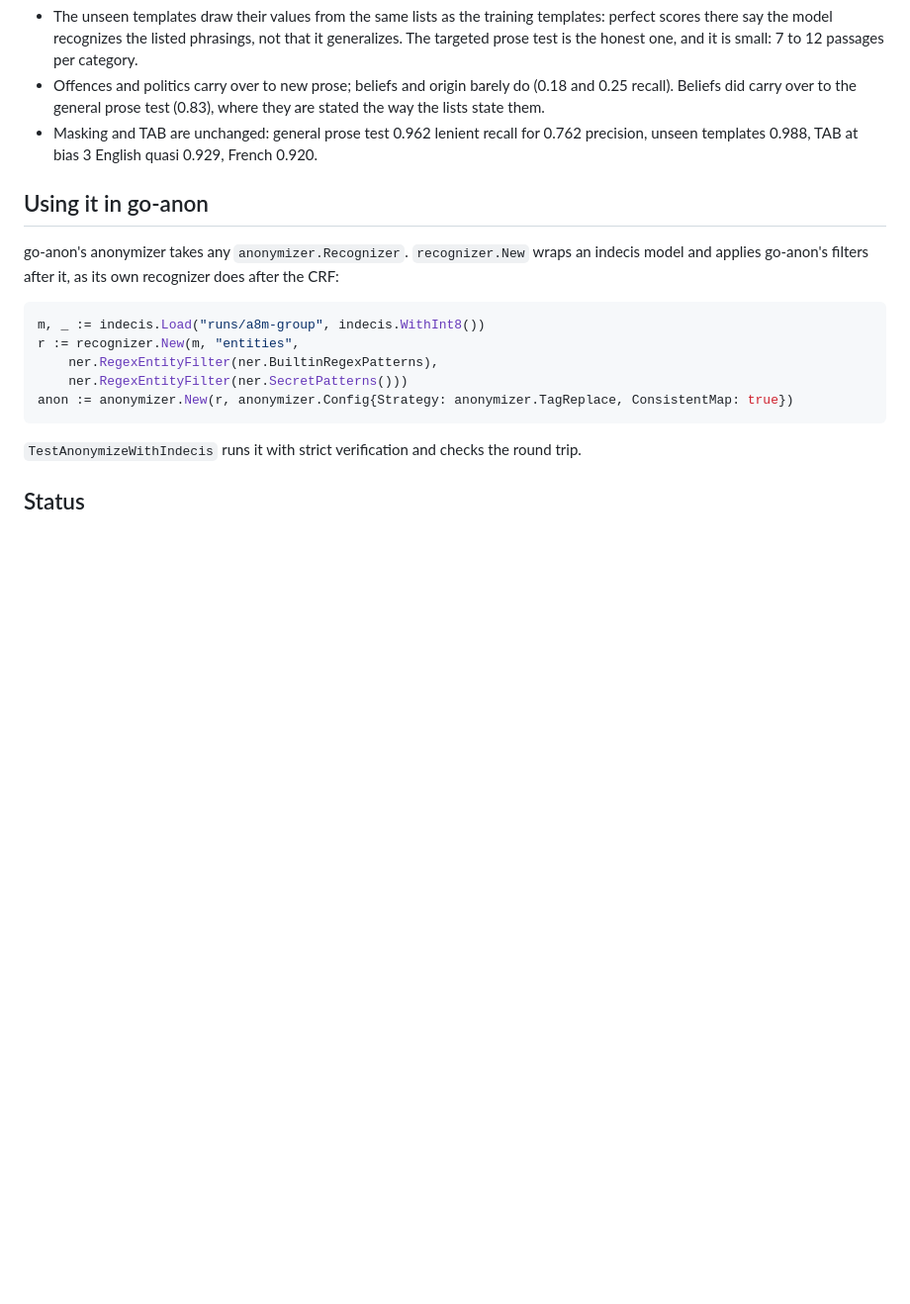
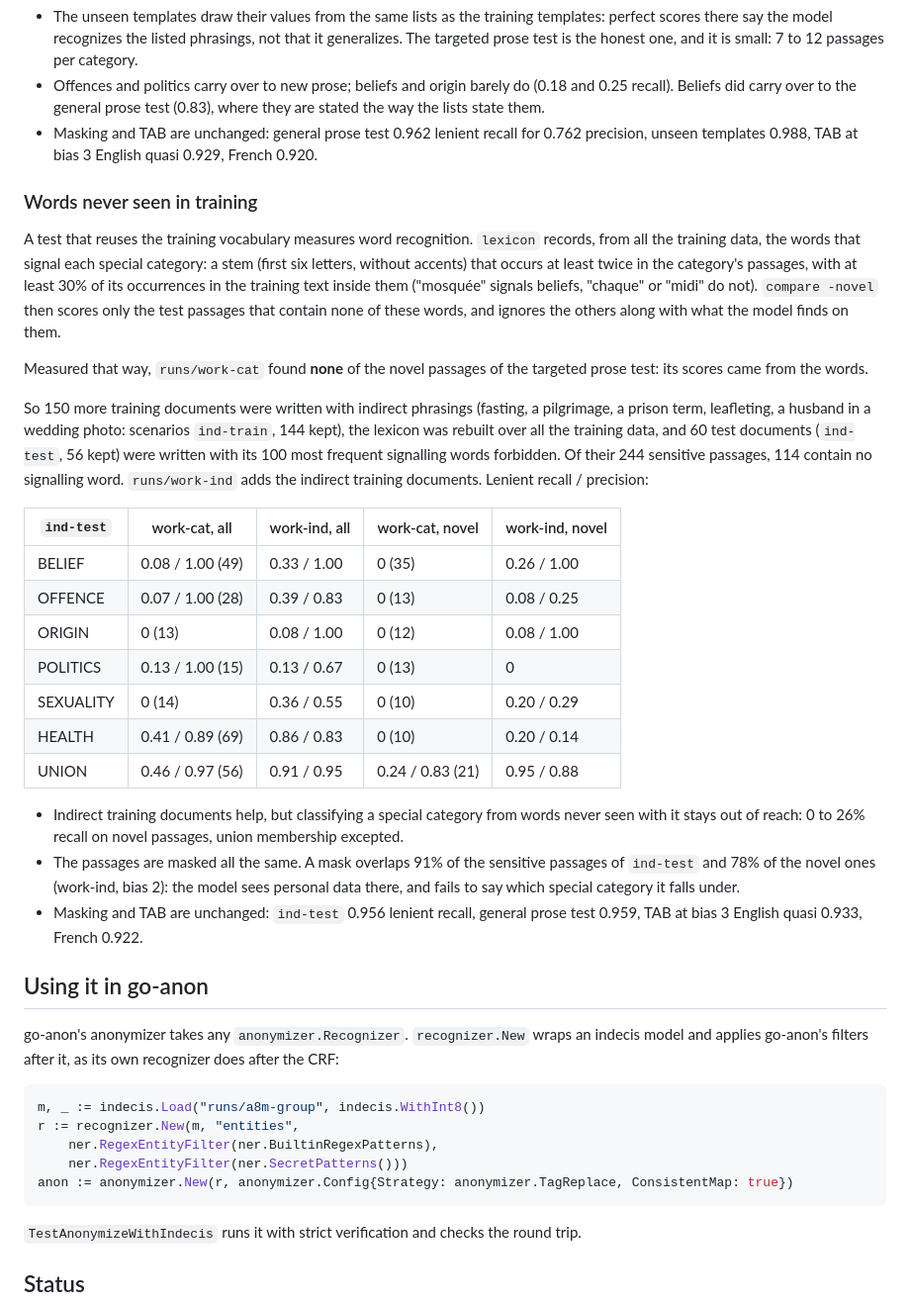
Before and after one commit to Bornholm/indecis-ner, a Markdown page: README.md, the part around the change. Shown at 99% size. Rendered like a GitHub page; blank space fills up the shorter version.

Commit message:
docs: measure special categories on words unseen in training

```diff
--- a/README.md
+++ b/README.md
@@ -154,6 +154,28 @@ Labeled passages in parentheses. `runs/work-prose` found none of BELIEF, POLITIC
 - Offences and politics carry over to new prose; beliefs and origin barely do (0.18 and 0.25 recall). Beliefs did carry over to the general prose test (0.83), where they are stated the way the lists state them.
 - Masking and TAB are unchanged: general prose test 0.962 lenient recall for 0.762 precision, unseen templates 0.988, TAB at bias 3 English quasi 0.929, French 0.920.
 
+### Words never seen in training
+
+A test that reuses the training vocabulary measures word recognition. `lexicon` records, from all the training data, the words that signal each special category: a stem (first six letters, without accents) that occurs at least twice in the category's passages, with at least 30% of its occurrences in the training text inside them ("mosquée" signals beliefs, "chaque" or "midi" do not). `compare -novel` then scores only the test passages that contain none of these words, and ignores the others along with what the model finds on them.
+
+Measured that way, `runs/work-cat` found **none** of the novel passages of the targeted prose test: its scores came from the words.
+
+So 150 more training documents were written with indirect phrasings (fasting, a pilgrimage, a prison term, leafleting, a husband in a wedding photo: scenarios `ind-train`, 144 kept), the lexicon was rebuilt over all the training data, and 60 test documents (`ind-test`, 56 kept) were written with its 100 most frequent signalling words forbidden. Of their 244 sensitive passages, 114 contain no signalling word. `runs/work-ind` adds the indirect training documents. Lenient recall / precision:
+
+| `ind-test` | work-cat, all | work-ind, all | work-cat, novel | work-ind, novel |
+| --- | --- | --- | --- | --- |
+| BELIEF | 0.08 / 1.00 (49) | 0.33 / 1.00 | 0 (35) | 0.26 / 1.00 |
+| OFFENCE | 0.07 / 1.00 (28) | 0.39 / 0.83 | 0 (13) | 0.08 / 0.25 |
+| ORIGIN | 0 (13) | 0.08 / 1.00 | 0 (12) | 0.08 / 1.00 |
+| POLITICS | 0.13 / 1.00 (15) | 0.13 / 0.67 | 0 (13) | 0 |
+| SEXUALITY | 0 (14) | 0.36 / 0.55 | 0 (10) | 0.20 / 0.29 |
+| HEALTH | 0.41 / 0.89 (69) | 0.86 / 0.83 | 0 (10) | 0.20 / 0.14 |
+| UNION | 0.46 / 0.97 (56) | 0.91 / 0.95 | 0.24 / 0.83 (21) | 0.95 / 0.88 |
+
+- Indirect training documents help, but classifying a special category from words never seen with it stays out of reach: 0 to 26% recall on novel passages, union membership excepted.
+- The passages are masked all the same. A mask overlaps 91% of the sensitive passages of `ind-test` and 78% of the novel ones (work-ind, bias 2): the model sees personal data there, and fails to say which special category it falls under.
+- Masking and TAB are unchanged: `ind-test` 0.956 lenient recall, general prose test 0.959, TAB at bias 3 English quasi 0.933, French 0.922.
+
 ## Using it in go-anon
 
 go-anon's anonymizer takes any `anonymizer.Recognizer`. `recognizer.New` wraps an indecis model and applies go-anon's filters after it, as its own recognizer does after the CRF:
```
